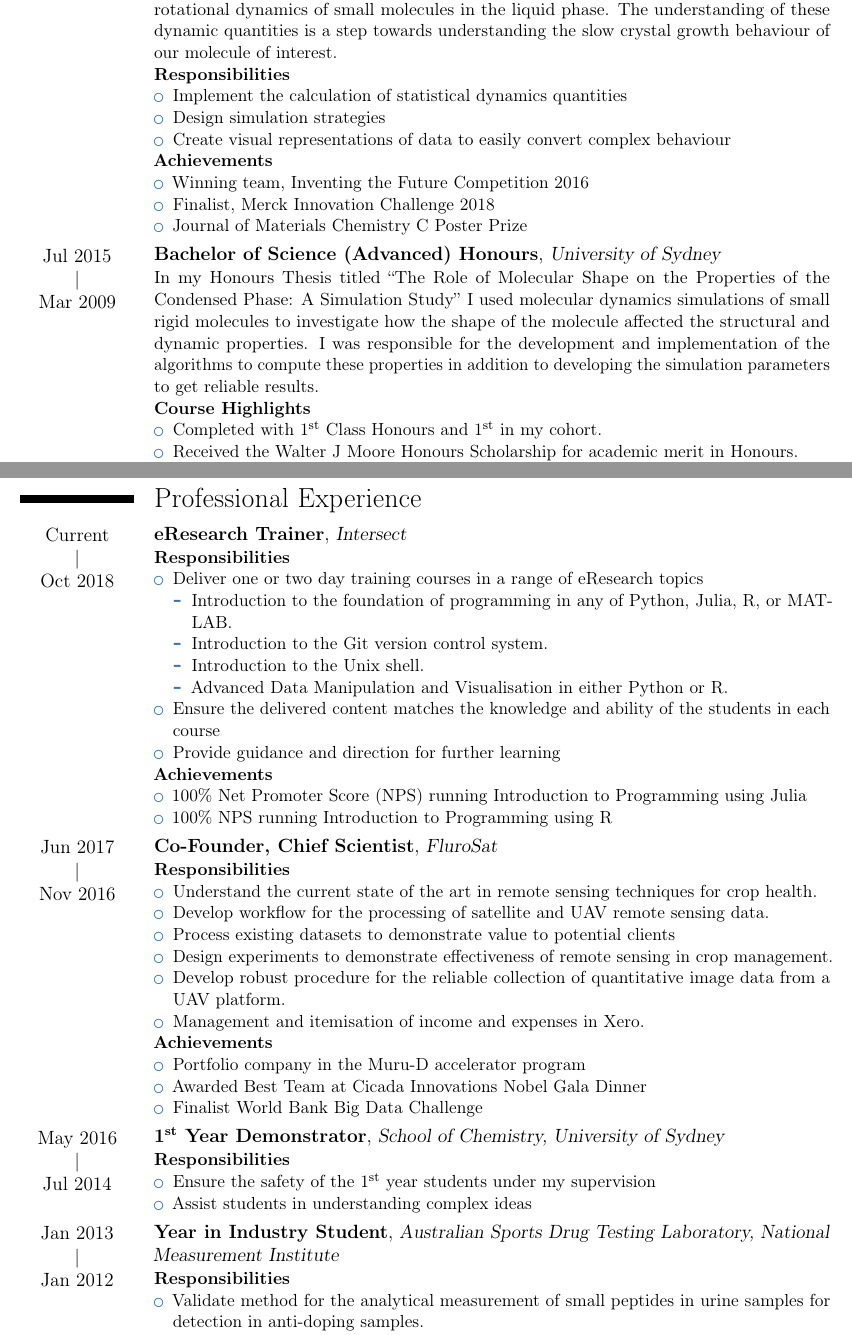
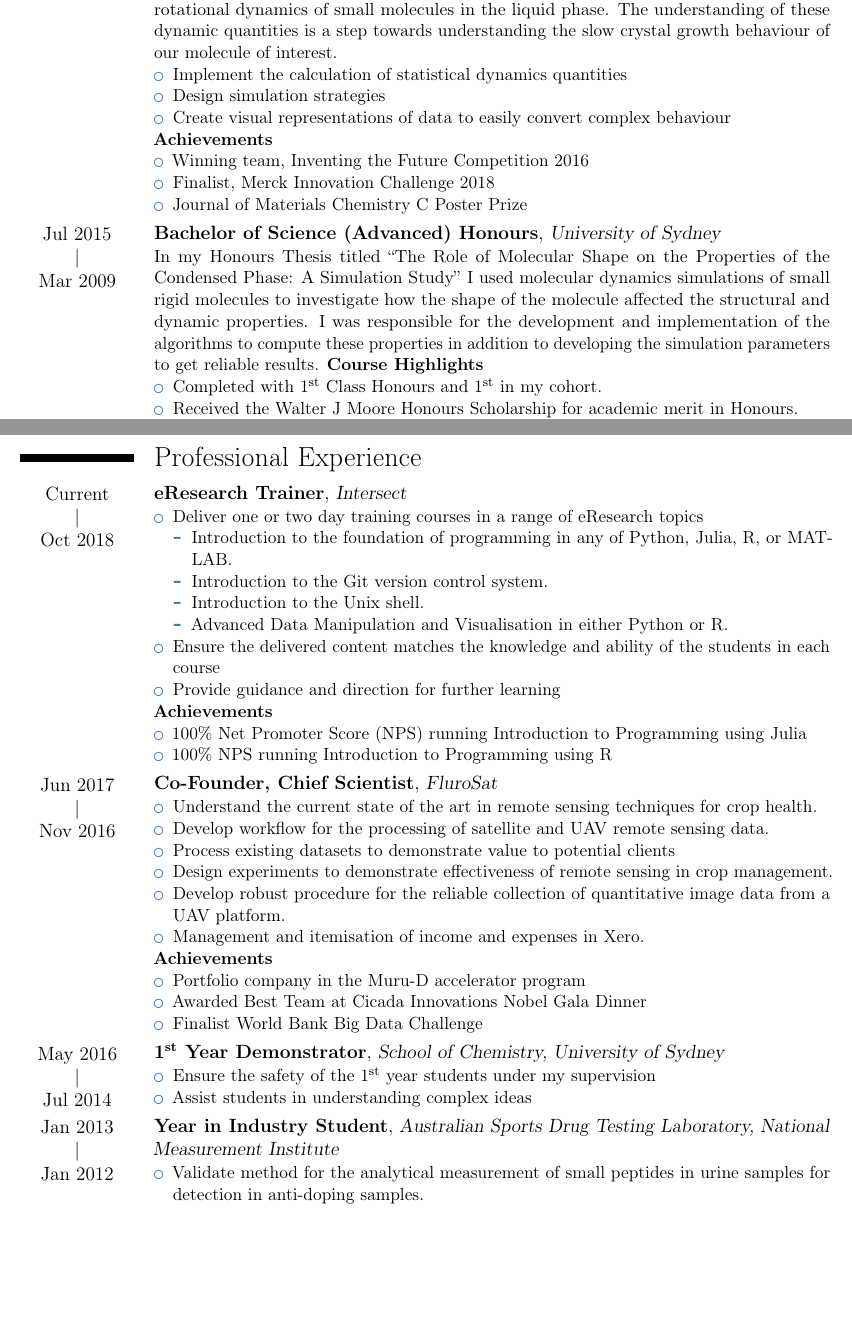
Before and after one commit to malramsay64/resume, a LaTeX CV (resume.tex): two parts of pages 1 and 3 of 4 before the commit and two parts of pages 1 and 2 of 3 after it, joined at a grey line, cut so that both start at the same text, the shorter picture padded with empty space. Compiled offline with pdfLaTeX.

Commit message:
Remove responsibilities text
This text was getting in the way and being visual clutter, so I have
removed it, additionally it helped the formatting by adding the space
that I required.

```diff
--- a/resume.tex
+++ b/resume.tex
@@ -18,8 +18,7 @@ study the role of translational and rotational dynamics
 of small molecules in the liquid phase.
 The understanding of these dynamic quantities is a step
 towards understanding the slow crystal growth behaviour of
-our molecule of interest.\\
-\textbf{Responsibilities}
+our molecule of interest.
 \begin{itemize}
   \item Implement the calculation of statistical dynamics quantities
   \item Design simulation strategies
@@ -43,7 +42,7 @@ I used molecular dynamics simulations of small rigid molecules to investigate ho
 the shape of the molecule affected the structural and dynamic properties.
 I was responsible for the development and implementation of the algorithms to
 compute these properties in addition to developing the simulation parameters
-to get reliable results. \\
+to get reliable results.
 \textbf{Course Highlights}
 \begin{itemize}
   \item Completed with \nth{1} Class Honours and \nth{1} in my cohort.
@@ -75,7 +74,6 @@ to get reliable results. \\
 {eResearch Trainer}
 {Intersect}{}{}
 {%
-  \textbf{Responsibilities}
   \begin{itemize}
     \item Deliver one or two day training courses in a range of eResearch topics
       \begin{itemize}
@@ -99,7 +97,6 @@ to get reliable results. \\
 {Co-Founder, Chief Scientist}
 {FluroSat}{}{}
 {%
-\textbf{Responsibilities}
   \begin{itemize}
     \item Understand the current state of the art in remote sensing techniques for crop health.
     \item Develop workflow for the processing of satellite and UAV remote sensing data.
@@ -121,10 +118,9 @@ to get reliable results. \\
 {School of Chemistry, University of Sydney}
 {}{}
 {%
-\textbf{Responsibilities}
     \begin{itemize}
       \item Ensure the safety of the \nth{1} year students under my supervision
-        \item Assist students in understanding complex ideas
+      \item Assist students in understanding complex ideas
     \end{itemize}
 }
 
@@ -133,7 +129,6 @@ to get reliable results. \\
 {Australian Sports Drug Testing Laboratory, National Measurement Institute}
 {}{}
 {%
-\textbf{Responsibilities}
   \begin{itemize}
     \item Validate method for the analytical measurement of small peptides in urine samples
       for detection in anti-doping samples.
```
